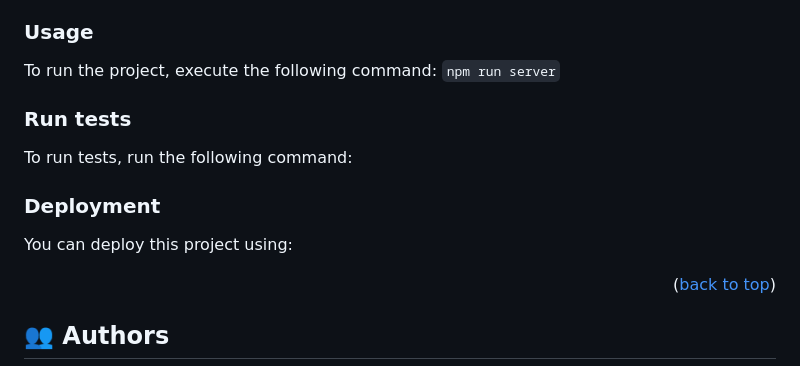
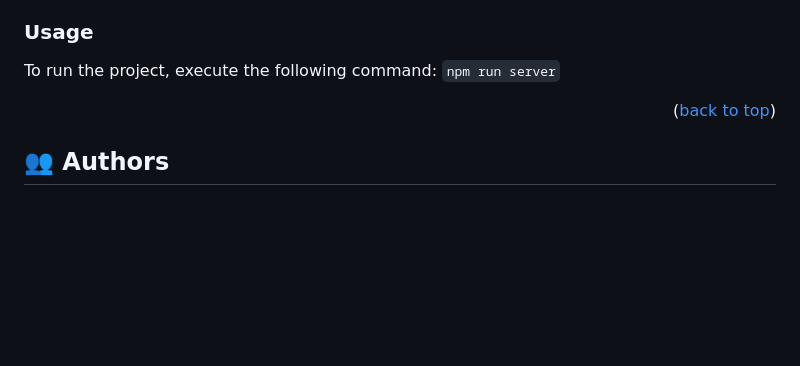
Before and after one commit to MuhammadUsmanAslam/Leaderboard, a Markdown page: README.md, the part around the change. GitHub-like rendering; blank space fills up the shorter version.

````diff
--- a/README.md
+++ b/README.md
@@ -94,14 +94,6 @@
 
 To run the project, execute the following command: ```npm run server```
 
-### Run tests
-
-To run tests, run the following command:
-
-### Deployment
-
-You can deploy this project using:
-
 <p align="right">(<a href="#readme-top">back to top</a>)</p>
 
 <!-- AUTHORS -->
````
